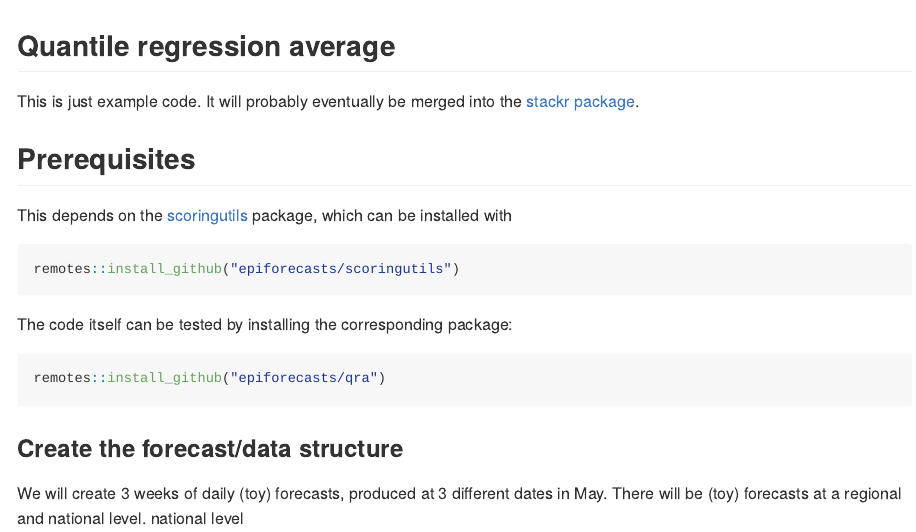
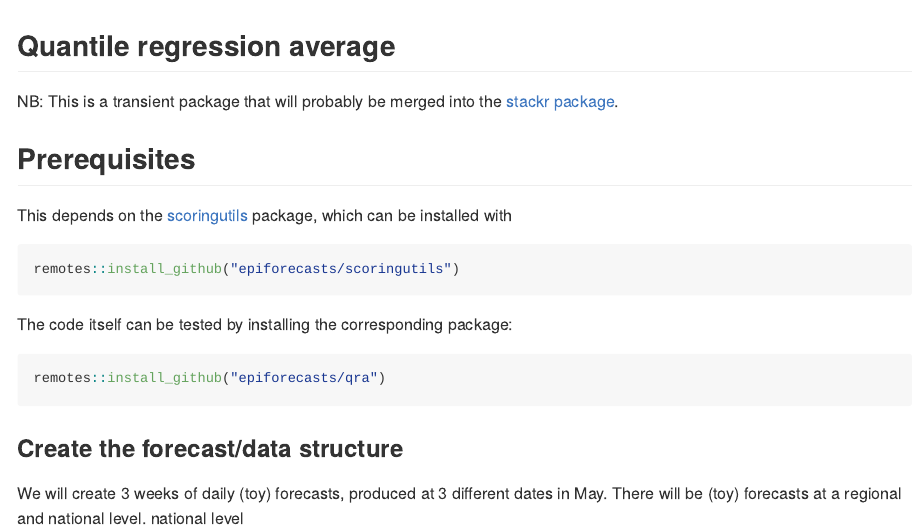
Before and after one commit to epiforecasts/qra, an R Markdown document (README.Rmd): the page in a window 1100 px wide, from its top. The pictures show the output file README.md that the author committed with the source, drawn offline in the style of GitHub.

Commit message:
clarify README

```diff
--- a/README.Rmd
+++ b/README.Rmd
@@ -1,6 +1,6 @@
 ## Quantile regression average
 
-This is just example code. It will probably eventually be merged into the
+NB: This is a transient package that will probably be merged into the
 [stackr package](https://github.com/nikosbosse/stackr).
 
 ## Prerequisites
```
Also changed, not shown: README.md.
